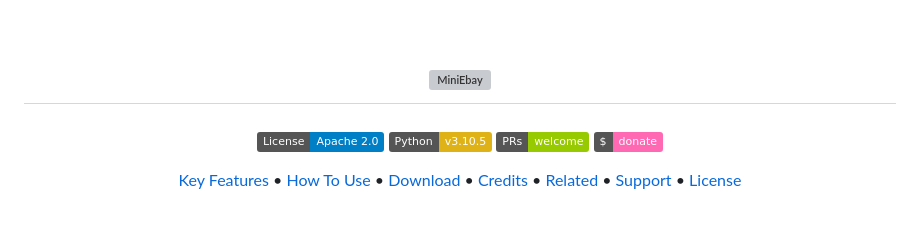
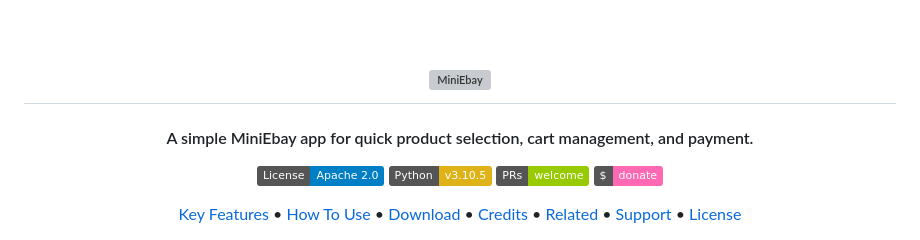
Before and after one commit to madEffort/django-mini-ebay, a Markdown page: README.md, the part around the change printed below. Rendered like a GitHub page; badges without logos; grey boxes are pictures that could not be loaded.

```diff
--- a/README.md
+++ b/README.md
@@ -7,6 +7,7 @@
 </h1>
 
 <h4 align="center">
+  A simple MiniEbay app for quick product selection, cart management, and payment.
 </h4>
 
 <p align="center">
```
Also changed, not shown: other parts of README.md (+1 -0 lines).
